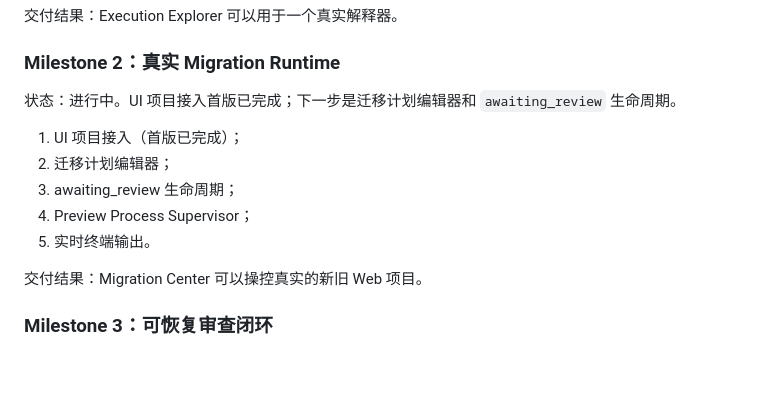
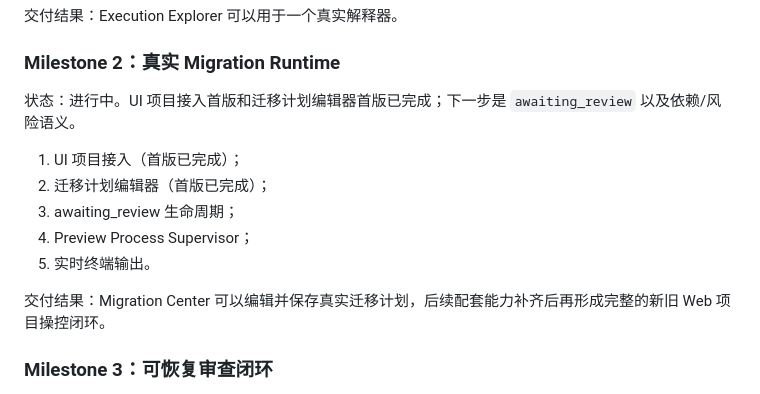
Before and after one commit to wxcwyc/dev-workbench, a Markdown page: docs/DEVELOPMENT_PLAN.md, the part around one of its changes. Rendered like a GitHub page; blank space fills up the shorter version.

```diff
--- a/docs/DEVELOPMENT_PLAN.md
+++ b/docs/DEVELOPMENT_PLAN.md
@@ -201,15 +198,15 @@ Prolog adapter 至少产生：
 
 ### Milestone 2：真实 Migration Runtime
 
-状态：进行中。UI 项目接入首版已完成；下一步是迁移计划编辑器和 `awaiting_review` 生命周期。
+状态：进行中。UI 项目接入首版和迁移计划编辑器首版已完成；下一步是 `awaiting_review` 以及依赖/风险语义。
 
 1. UI 项目接入（首版已完成）；
-2. 迁移计划编辑器；
+2. 迁移计划编辑器（首版已完成）；
 3. awaiting_review 生命周期；
 4. Preview Process Supervisor；
 5. 实时终端输出。
 
-交付结果：Migration Center 可以操控真实的新旧 Web 项目。
+交付结果：Migration Center 可以编辑并保存真实迁移计划，后续配套能力补齐后再形成完整的新旧 Web 项目操控闭环。
 
 ### Milestone 3：可恢复审查闭环
 
```
Also changed, not shown: other parts of docs/DEVELOPMENT_PLAN.md (+10 -13 lines), README.md (+3 -2 lines), docs/ARCHITECTURE.md (+16 -0 lines).
